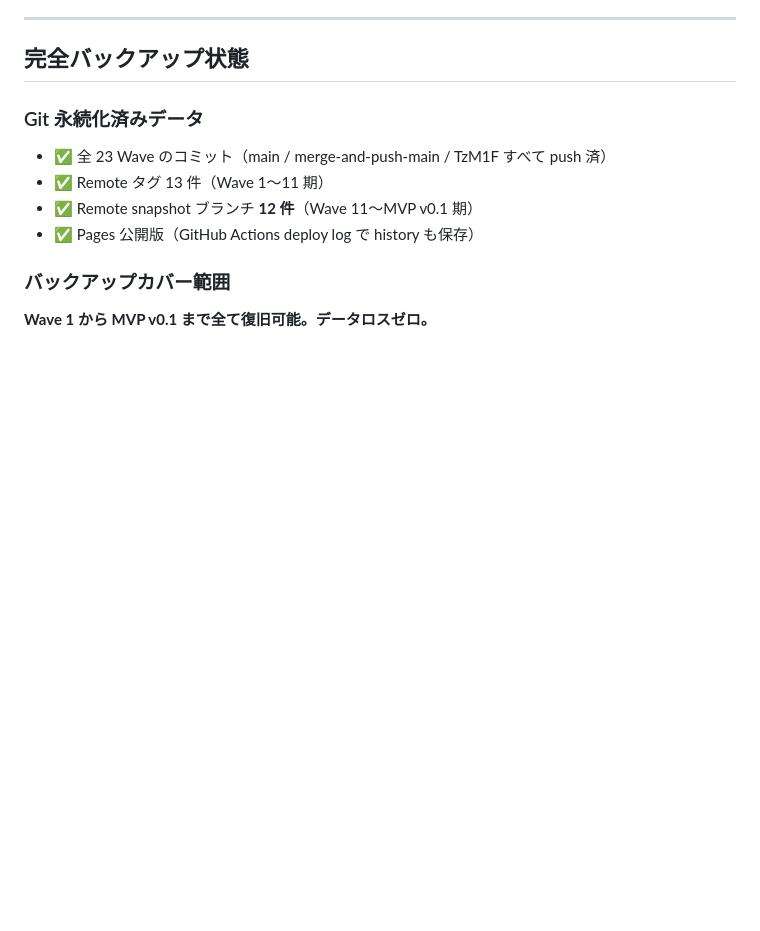
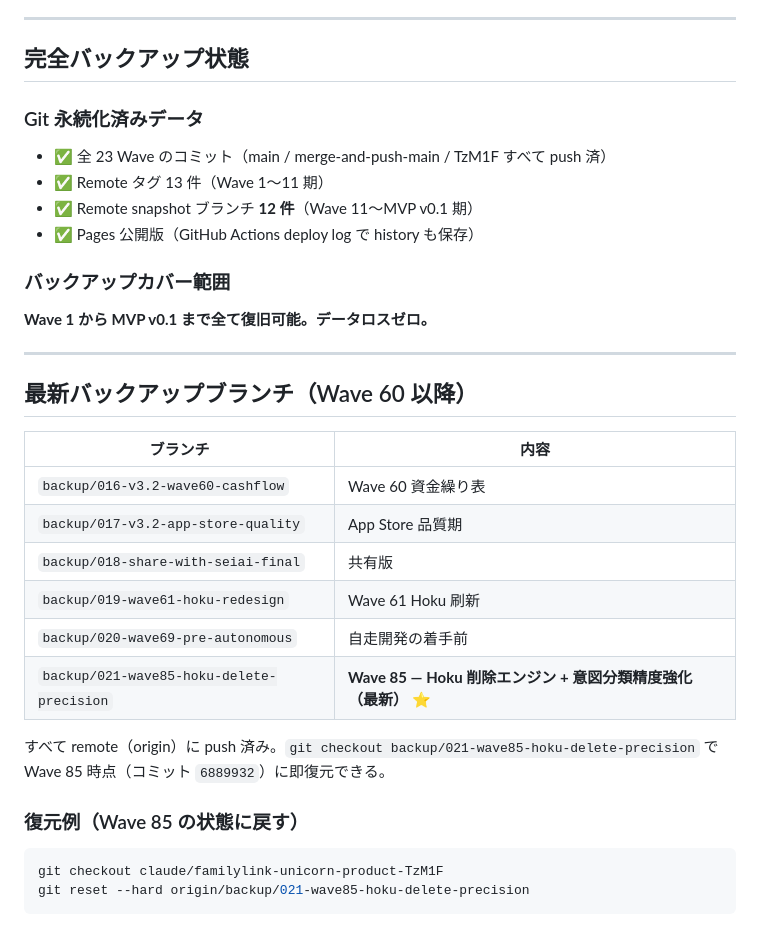
Before and after one commit to ktakahashi7755-creator/Familink, a Markdown page: docs/BACKUP-MANIFEST.md, the part around the change. Drawn GitHub-style; blank space fills up the shorter version.

Commit message:
wave 85: record backup/021 in BACKUP-MANIFEST
Wave 85 時点（コミット 6889932）の backup ブランチ 021 を作成・push し、
最新バックアップ一覧と復元手順を BACKUP-MANIFEST に追記。

https://claude.ai/code/session_01Fh1LSngeVNpEhKqyt62qQ6

````diff
--- a/docs/BACKUP-MANIFEST.md
+++ b/docs/BACKUP-MANIFEST.md
@@ -212,3 +212,26 @@ git push --force-with-lease origin claude/merge-and-push-main-u44Ty
 
 ### バックアップカバー範囲
 **Wave 1 から MVP v0.1 まで全て復旧可能。データロスゼロ。**
+
+---
+
+## 最新バックアップブランチ（Wave 60 以降）
+
+| ブランチ | 内容 |
+|---|---|
+| `backup/016-v3.2-wave60-cashflow` | Wave 60 資金繰り表 |
+| `backup/017-v3.2-app-store-quality` | App Store 品質期 |
+| `backup/018-share-with-seiai-final` | 共有版 |
+| `backup/019-wave61-hoku-redesign` | Wave 61 Hoku 刷新 |
+| `backup/020-wave69-pre-autonomous` | 自走開発の着手前 |
+| `backup/021-wave85-hoku-delete-precision` | **Wave 85 — Hoku 削除エンジン + 意図分類精度強化（最新）** ⭐ |
+
+すべて remote（origin）に push 済み。`git checkout backup/021-wave85-hoku-delete-precision`
+で Wave 85 時点（コミット `6889932`）に即復元できる。
+
+### 復元例（Wave 85 の状態に戻す）
+
+```bash
+git checkout claude/familylink-unicorn-product-TzM1F
+git reset --hard origin/backup/021-wave85-hoku-delete-precision
+```
````
